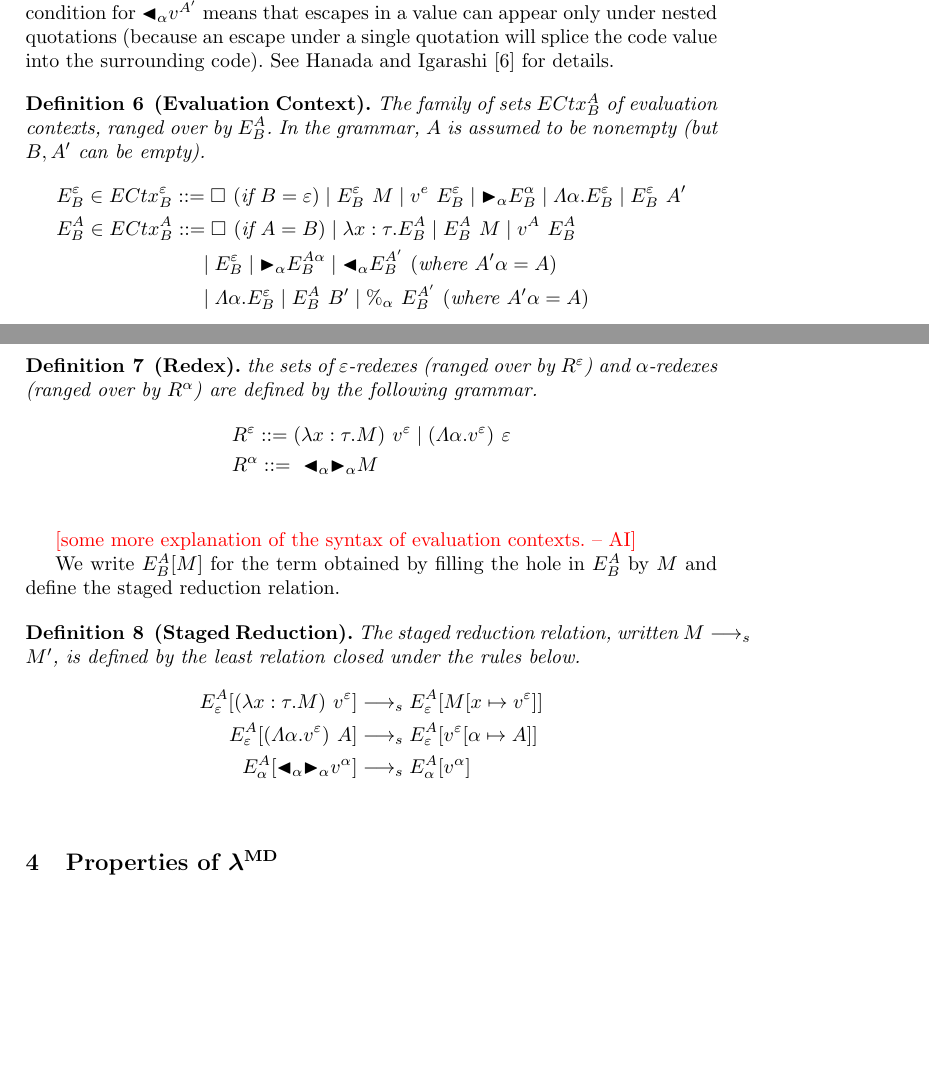
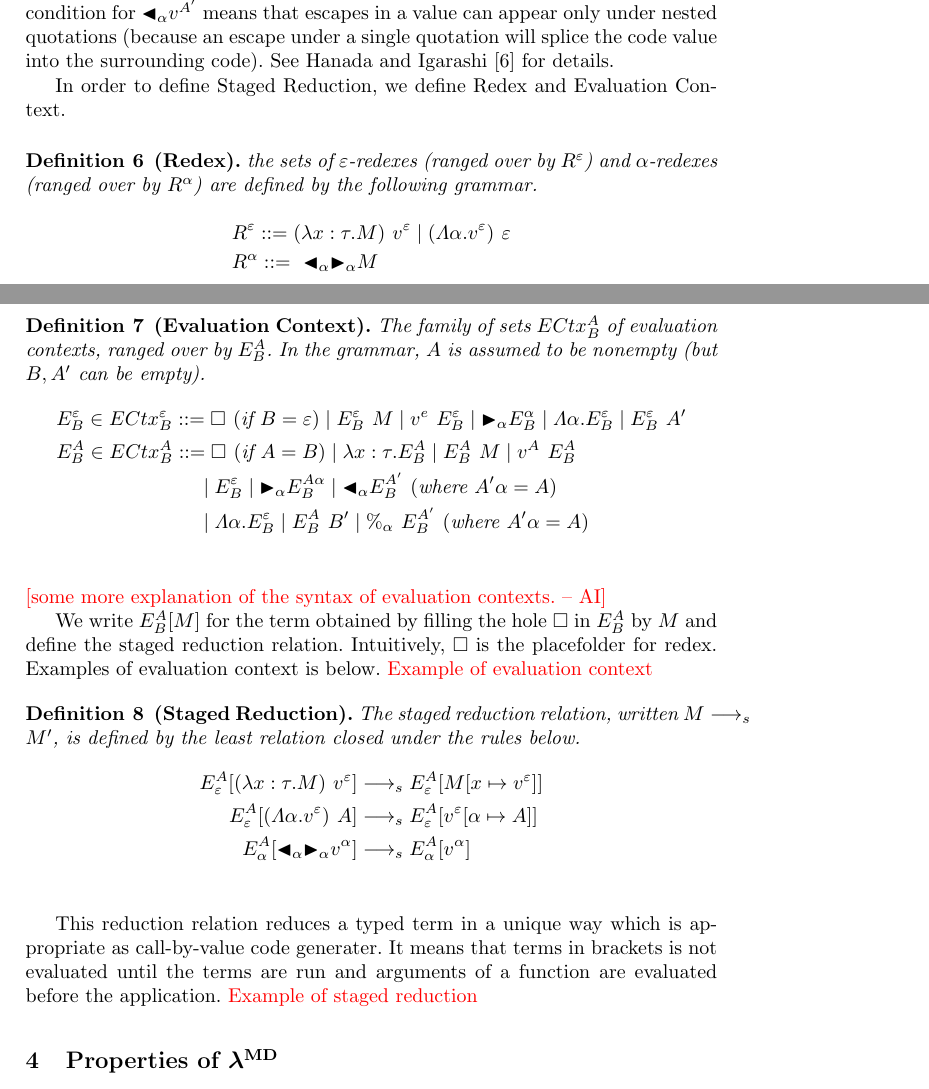
Before and after one commit to akawashiro/APLAS2019, a LaTeX thesis (main.tex, which reads text/formal-defnition.tex): two parts of pages 14 and 15 of 53 before the commit and two parts of pages 14 and 15 of 54 after it, joined at a grey line, cut so that both start at the same text, the shorter picture padded with empty space. Compiled offline with pdfLaTeX.

Commit message:
Wrote a paragraph of evaluation context.

```diff
--- a/text/formal-defnition.tex
+++ b/text/formal-defnition.tex
@@ -451,6 +451,16 @@ can appear only under nested quotations (because an escape under a
 single quotation will splice the code value into the surrounding
 code).  See Hanada and Igarashi~\cite{Hanada2014} for details.
 
+In order to define Staged Reduction, we define Redex and Evaluation Context.
+
+\begin{definition}[Redex]
+	the sets of $\varepsilon$-redexes (ranged over by $R^\varepsilon$) and $\alpha$-redexes (ranged over by $R^\alpha$) are defined by the following grammar.
+	\begin{align*}
+		 & R^\varepsilon ::= (\lambda x:\tau.M)\ v^\varepsilon \mid (\Lambda\alpha.v^\varepsilon)\ \varepsilon \\
+		 & R^\alpha      ::=\ \TBL_\alpha \TB_\alpha M                                                         \\
+	\end{align*}
+\end{definition}
+
 \begin{definition}[Evaluation Context]
 	The family of sets $ECtx^A_B$ of evaluation contexts, ranged over by $E^A_B$.
 	In the grammar, $A$ is assumed to be nonempty (but $B,A'$ can be empty).
@@ -463,32 +473,28 @@ code).  See Hanada and Igarashi~\cite{Hanada2014} for details.
 		 & \hspace{25mm} \mid \Lambda\alpha.E^\varepsilon_B \mid E^A_B\ B' \mid \%_\alpha\ E^{A'}_B \ (\text{where } A'\alpha = A)        \\
 	\end{align*}
 \end{definition}
-
-\begin{definition}[Redex]
-	the sets of $\varepsilon$-redexes (ranged over by $R^\varepsilon$) and $\alpha$-redexes (ranged over by $R^\alpha$) are defined by the following grammar.
-	\begin{align*}
-		 & R^\varepsilon ::= (\lambda x:\tau.M)\ v^\varepsilon \mid (\Lambda\alpha.v^\varepsilon)\ \varepsilon \\
-		 & R^\alpha      ::=\ \TBL_\alpha \TB_\alpha M                                                         \\
-	\end{align*}
-\end{definition}
-
 \AI{some more explanation of the syntax of evaluation contexts.}
 
-We write $E^A_B[M]$ for the term obtained by filling the hole in $E^A_B$ by $M$
+We write $E^A_B[M]$ for the term obtained by filling the hole $\square$ in $E^A_B$ by $M$
 and define the staged reduction relation.
+Intuitively, $\square$ is the placefolder for redex.
+Examples of evaluation context is below.
+\red{Example of evaluation context}
+% \begin{align*}
+% \end{align*}
 
 \begin{definition}[Staged Reduction]
 	The staged reduction relation, written $M \longrightarrow_s M'$, is defined by
 	the least relation closed under the rules below.
-	% \begin{figure}
-	% 	\begin{center}
 	\begin{align*}
 		E^A_\varepsilon [(\lambda x:\tau.M)\ v^\varepsilon] & \longrightarrow_s E^A_\varepsilon[M[x\mapsto v^\varepsilon]]      \\
 		E^A_\varepsilon [(\Lambda\alpha.v^\varepsilon)\ A]  & \longrightarrow_s E^A_\varepsilon[v^\varepsilon[\alpha\mapsto A]] \\
 		E^A_\alpha [\TBL_\alpha \TB_\alpha v^\alpha]        & \longrightarrow_s E^A_\alpha[v^\alpha]                            \\
 	\end{align*}
-	%    	\caption{Staged Reduction}
-	%    	\label{fig:staged-reduction}
-	%    \end{center}
-	% \end{figure}
 \end{definition}
+
+This reduction relation reduces a typed term in a unique way
+which is appropriate as call-by-value code generater.
+It means that terms in brackets is not evaluated until the terms are run
+and arguments of a function are evaluated before the application.
+\red{Example of staged reduction}
```
